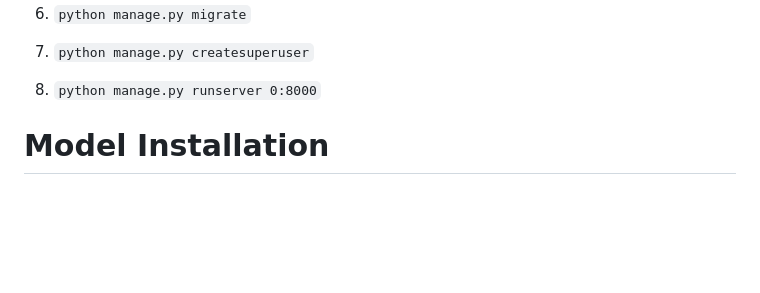
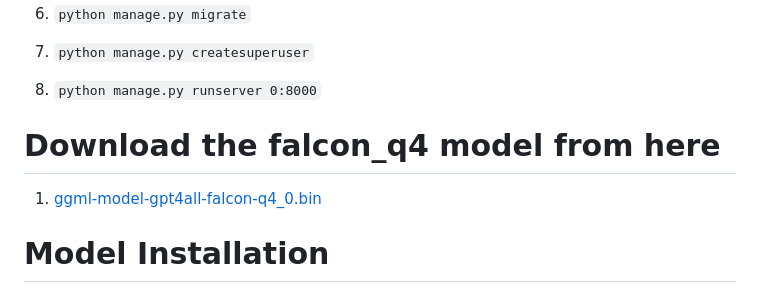
Before and after one commit to Iammilansoni/Chatbot-, a Markdown page: README.md, the part around the change. Drawn GitHub-style; blank space fills up the shorter version.

```diff
--- a/README.md
+++ b/README.md
@@ -23,6 +23,8 @@ A chatbot to respond to text queries pertaining to various acts, rules and regul
 8. `python manage.py runserver 0:8000`
 
 
+# Download the falcon_q4 model from here
+1. [ggml-model-gpt4all-falcon-q4_0.bin](https://coal-india-chatbot.s3.ap-south-1.amazonaws.com/ggml-model-gpt4all-falcon-q4_0.bin)
 
 
 # Model Installation
```
